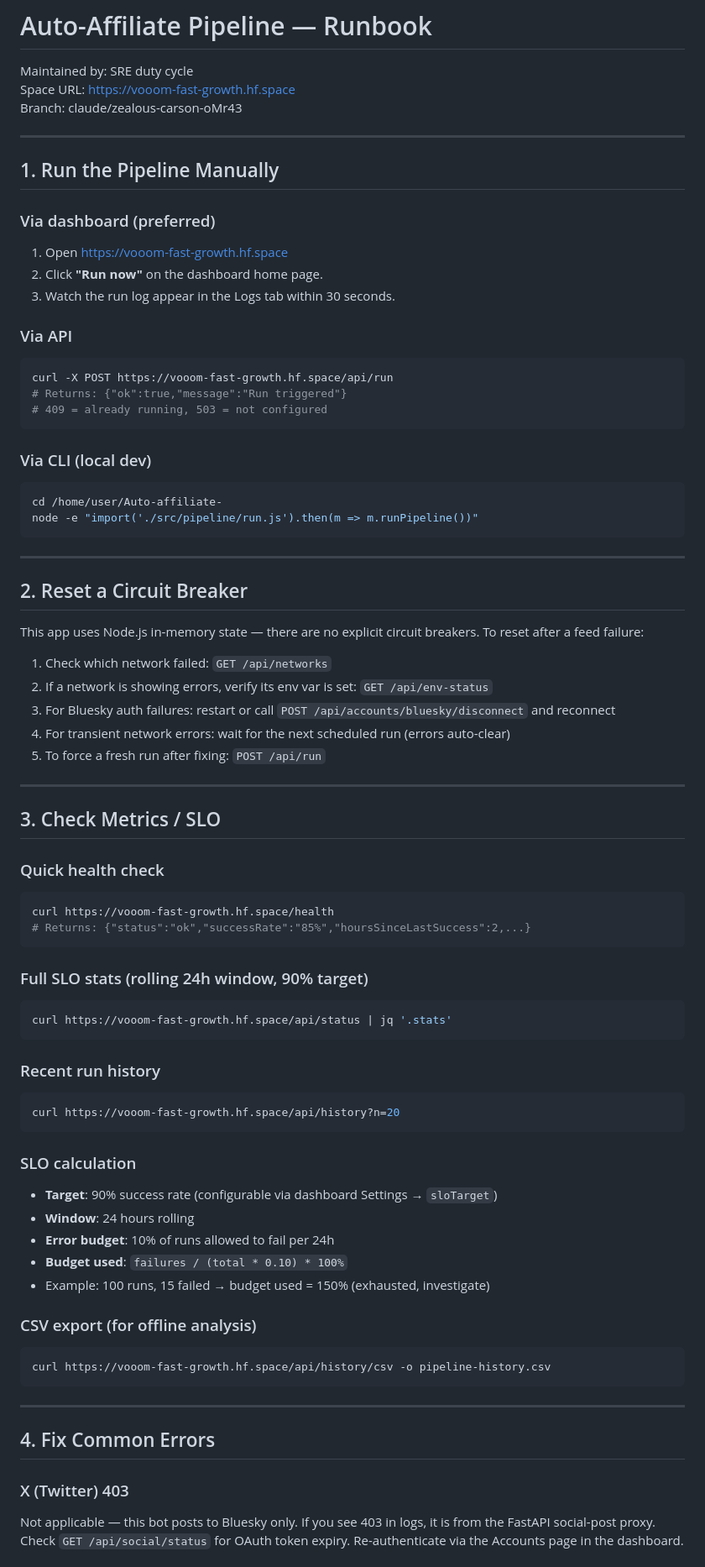
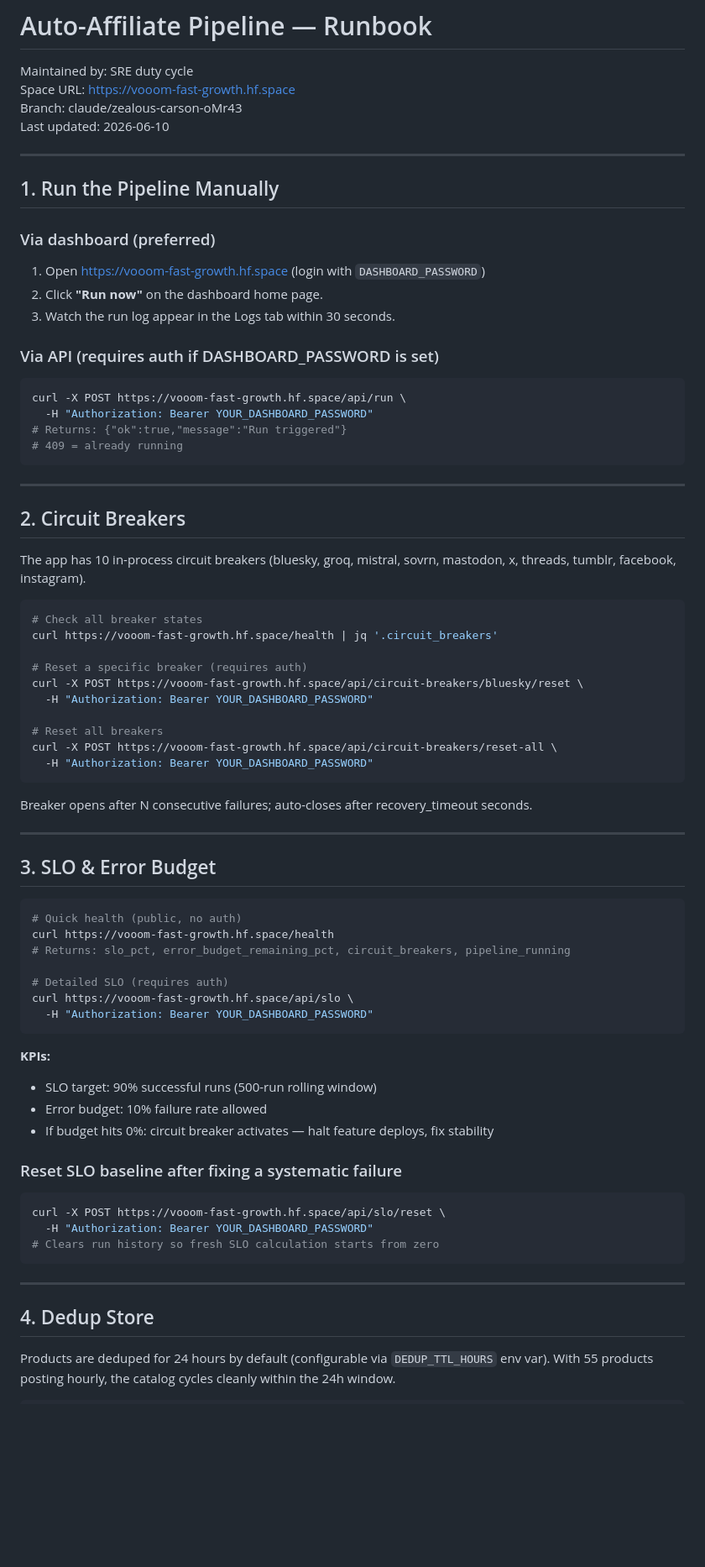
Before and after one commit to FAJU85/Auto-affiliate-, a Markdown page: RUNBOOK.md, the part around one of its changes. Shown at 84% size. Rendered like a GitHub page; blank space fills up the shorter version.

````diff
--- a/RUNBOOK.md
+++ b/RUNBOOK.md
@@ -3,80 +3,76 @@
 Maintained by: SRE duty cycle
 Space URL: https://vooom-fast-growth.hf.space
 Branch: claude/zealous-carson-oMr43
+Last updated: 2026-06-10
 
 ---
 
 ## 1. Run the Pipeline Manually
 
 ### Via dashboard (preferred)
-1. Open https://vooom-fast-growth.hf.space
+1. Open https://vooom-fast-growth.hf.space (login with `DASHBOARD_PASSWORD`)
 2. Click **"Run now"** on the dashboard home page.
 3. Watch the run log appear in the Logs tab within 30 seconds.
 
-### Via API
+### Via API (requires auth if DASHBOARD_PASSWORD is set)
 ```bash
-curl -X POST https://vooom-fast-growth.hf.space/api/run
+curl -X POST https://vooom-fast-growth.hf.space/api/run \
+  -H "Authorization: Bearer YOUR_DASHBOARD_PASSWORD"
 # Returns: {"ok":true,"message":"Run triggered"}
-# 409 = already running, 503 = not configured
-```
-
-### Via CLI (local dev)
-```bash
-cd /home/user/Auto-affiliate-
-node -e "import('./src/pipeline/run.js').then(m => m.runPipeline())"
+# 409 = already running
 ```
 
 ---
 
-## 2. Reset a Circuit Breaker
+## 2. Circuit Breakers
 
-This app uses Node.js in-memory state — there are no explicit circuit breakers.
-To reset after a feed failure:
+The app has 10 in-process circuit breakers (bluesky, groq, mistral, sovrn, mastodon, x, threads, tumblr, facebook, instagram).
 
-1. Check which network failed: `GET /api/networks`
-2. If a network is showing errors, verify its env var is set: `GET /api/env-status`
-3. For Bluesky auth failures: restart or call `POST /api/accounts/bluesky/disconnect` and reconnect
-4. For transient network errors: wait for the next scheduled run (errors auto-clear)
-5. To force a fresh run after fixing: `POST /api/run`
+```bash
+# Check all breaker states
+curl https://vooom-fast-growth.hf.space/health | jq '.circuit_breakers'
+
+# Reset a specific breaker (requires auth)
+curl -X POST https://vooom-fast-growth.hf.space/api/circuit-breakers/bluesky/reset \
+  -H "Authorization: Bearer YOUR_DASHBOARD_PASSWORD"
+
+# Reset all breakers
+curl -X POST https://vooom-fast-growth.hf.space/api/circuit-breakers/reset-all \
+  -H "Authorization: Bearer YOUR_DASHBOARD_PASSWORD"
+```
+
+Breaker opens after N consecutive failures; auto-closes after recovery_timeout seconds.
 
 ---
 
-## 3. Check Metrics / SLO
+## 3. SLO & Error Budget
 
-### Quick health check
 ```bash
+# Quick health (public, no auth)
 curl https://vooom-fast-growth.hf.space/health
-# Returns: {"status":"ok","successRate":"85%","hoursSinceLastSuccess":2,...}
+# Returns: slo_pct, error_budget_remaining_pct, circuit_breakers, pipeline_running
+
+# Detailed SLO (requires auth)
+curl https://vooom-fast-growth.hf.space/api/slo \
+  -H "Authorization: Bearer YOUR_DASHBOARD_PASSWORD"
 ```
 
-### Full SLO stats (rolling 24h window, 90% target)
+**KPIs:**
+- SLO target: 90% successful runs (500-run rolling window)
+- Error budget: 10% failure rate allowed
+- If budget hits 0%: circuit breaker activates — halt feature deploys, fix stability
+
+### Reset SLO baseline after fixing a systematic failure
 ```bash
-curl https://vooom-fast-growth.hf.space/api/status | jq '.stats'
-```
-
-### Recent run history
-```bash
-curl https://vooom-fast-growth.hf.space/api/history?n=20
-```
-
-### SLO calculation
-- **Target**: 90% success rate (configurable via dashboard Settings → `sloTarget`)
-- **Window**: 24 hours rolling
-- **Error budget**: 10% of runs allowed to fail per 24h
-- **Budget used**: `failures / (total * 0.10) * 100%`
-- Example: 100 runs, 15 failed → budget used = 150% (exhausted, investigate)
-
-### CSV export (for offline analysis)
-```bash
-curl https://vooom-fast-growth.hf.space/api/history/csv -o pipeline-history.csv
+curl -X POST https://vooom-fast-growth.hf.space/api/slo/reset \
+  -H "Authorization: Bearer YOUR_DASHBOARD_PASSWORD"
+# Clears run history so fresh SLO calculation starts from zero
 ```
 
 ---
 
-## 4. Fix Common Errors
+## 4. Dedup Store
 
-### X (Twitter) 403
-Not applicable — this bot posts to Bluesky only. If you see 403 in logs, it
-is from the FastAPI social-post proxy. Check `GET /api/social/status` for
-OAuth token expiry. Re-authenticate via the Accounts page in the dashboard.
+Products are deduped for 24 hours by default (configurable via `DEDUP_TTL_HOURS` env var).
+With 55 products posting hourly, the catalog cycles cleanly within the 24h window.
 
````
Also changed, not shown: other parts of RUNBOOK.md (+110 -78 lines).
